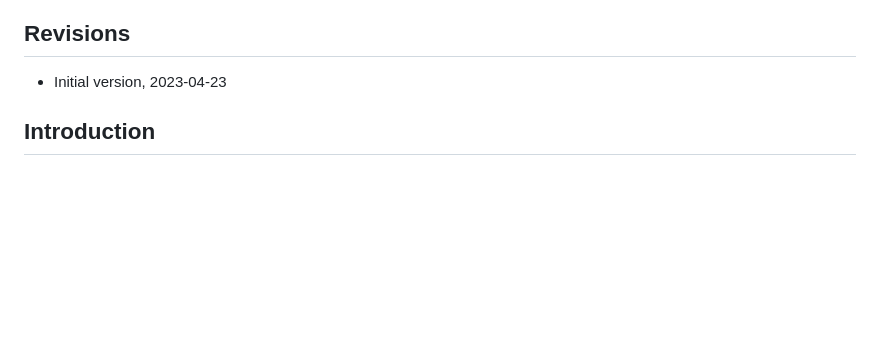
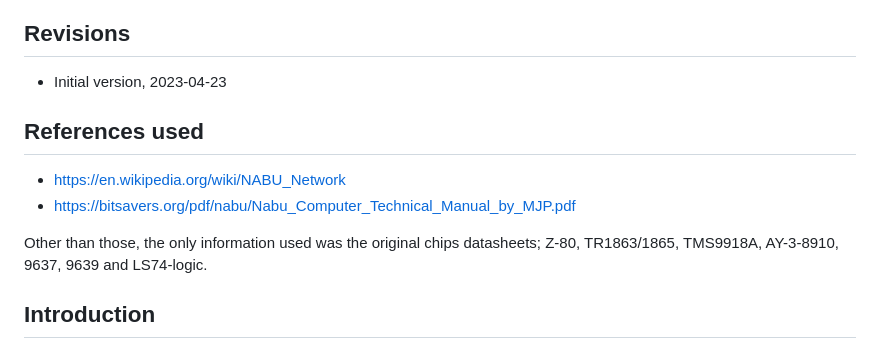
Before and after one commit to Atkelar/nabunet, a Markdown page: README.md, the part around the change. GitHub-like rendering; blank space fills up the shorter version.

Commit message:
Update README.md
Added references.

```diff
--- a/README.md
+++ b/README.md
@@ -12,6 +12,12 @@ not stop just because "somebody else already did something similar" :)
 
   - Initial version, 2023-04-23
 
+## References used
+
+  - https://en.wikipedia.org/wiki/NABU_Network
+  - https://bitsavers.org/pdf/nabu/Nabu_Computer_Technical_Manual_by_MJP.pdf
+
+Other than those, the only information used was the original chips datasheets; Z-80, TR1863/1865, TMS9918A, AY-3-8910, 9637, 9639 and LS74-logic.
 
 ## Introduction
 
```
